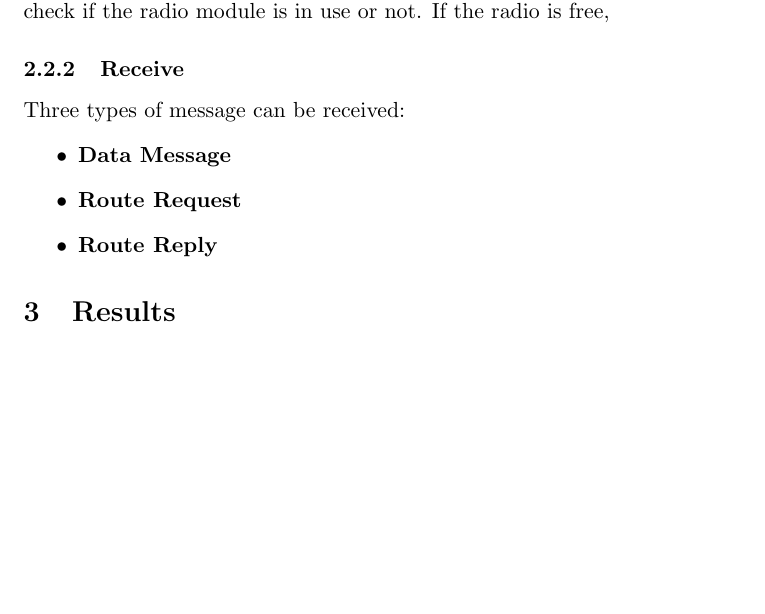
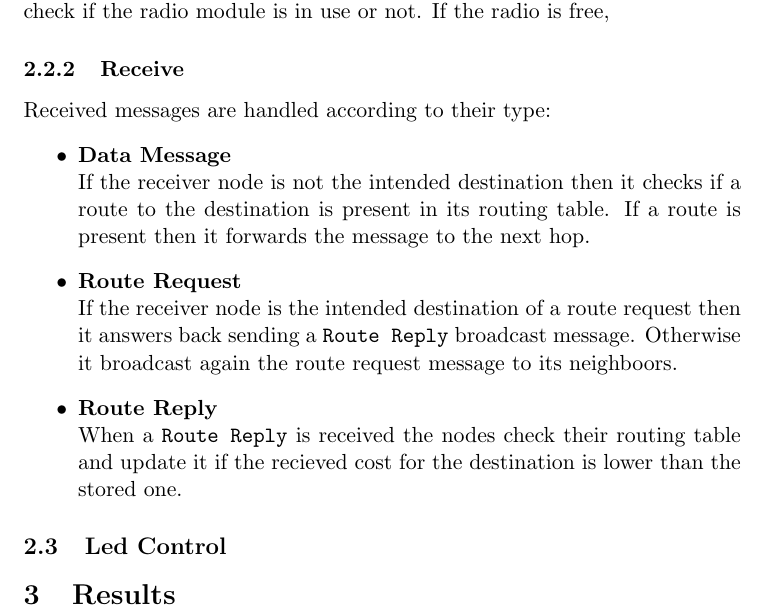
Before and after one commit to pcastiglione99/IOT3, a LaTeX document (report/report.tex): part of page 2 of 2, cut so that both start at the same text, the shorter picture padded with empty space. Compiled offline with pdfLaTeX.

Commit message:
addition to the report

```diff
--- a/report/report.tex
+++ b/report/report.tex
@@ -45,11 +45,18 @@ At the beginning, right after the boot, the radio module was activated and a fiv
 Before the sending of a message, the variabele \texttt{locked} is checked in order to check if the radio module is in use or not.
 If the radio is free,
 \subsubsection{Receive}
-Three types of message can be received:
+Received messages are handled according to their type:
 \begin{itemize}
-	\item{\textbf{Data Message}}
-	\item{\textbf{Route Request}}
-	\item{\textbf{Route Reply}}
+	\item{\textbf{Data Message}}\\
+		If the receiver node is not the intended destination then it checks if a route to the destination is present in its routing table.
+		If a route is present then it forwards the message to the next hop.
+	\item{\textbf{Route Request}}\\
+		If the receiver node is the intended destination of a route request then it answers back sending a \texttt{Route Reply} broadcast message.
+		Otherwise it broadcast again the route request message to its neighboors.
+
+	\item{\textbf{Route Reply}}\\
+		When a \texttt{Route Reply} is received the nodes check their routing table and update it if the recieved cost for the destination is lower than the stored one.
 \end{itemize}
+\subsection{Led Control}
 \section{Results}
 \end{document}
```
Also changed, not shown: report/report.pdf, 4 other files.
